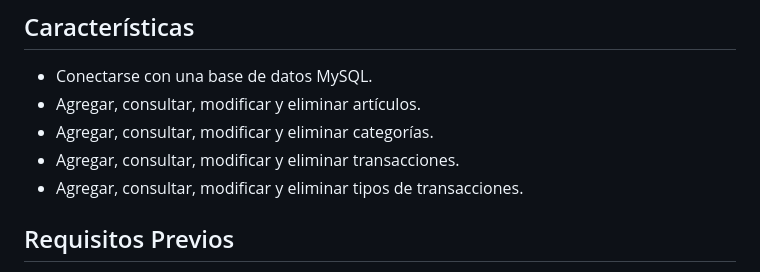
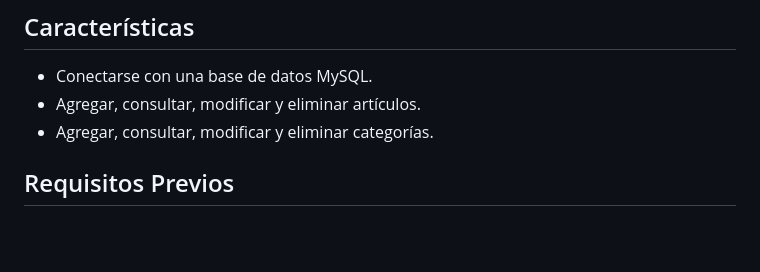
Before and after one commit to jogregar/Control-de-Articulos, a Markdown page: README.md, the part around the change. Rendered like a GitHub page; blank space fills up the shorter version.

Commit message:
Modificación archivo Readme

```diff
--- a/README.md
+++ b/README.md
@@ -7,8 +7,6 @@ Esta es una pequeña aplicación web para controlar el inventario de artículos.
 - Conectarse con una base de datos MySQL.
 - Agregar, consultar, modificar y eliminar artículos.
 - Agregar, consultar, modificar y eliminar categorías.
-- Agregar, consultar, modificar y eliminar transacciones.
-- Agregar, consultar, modificar y eliminar tipos de transacciones.
 
 ## Requisitos Previos
 
```
